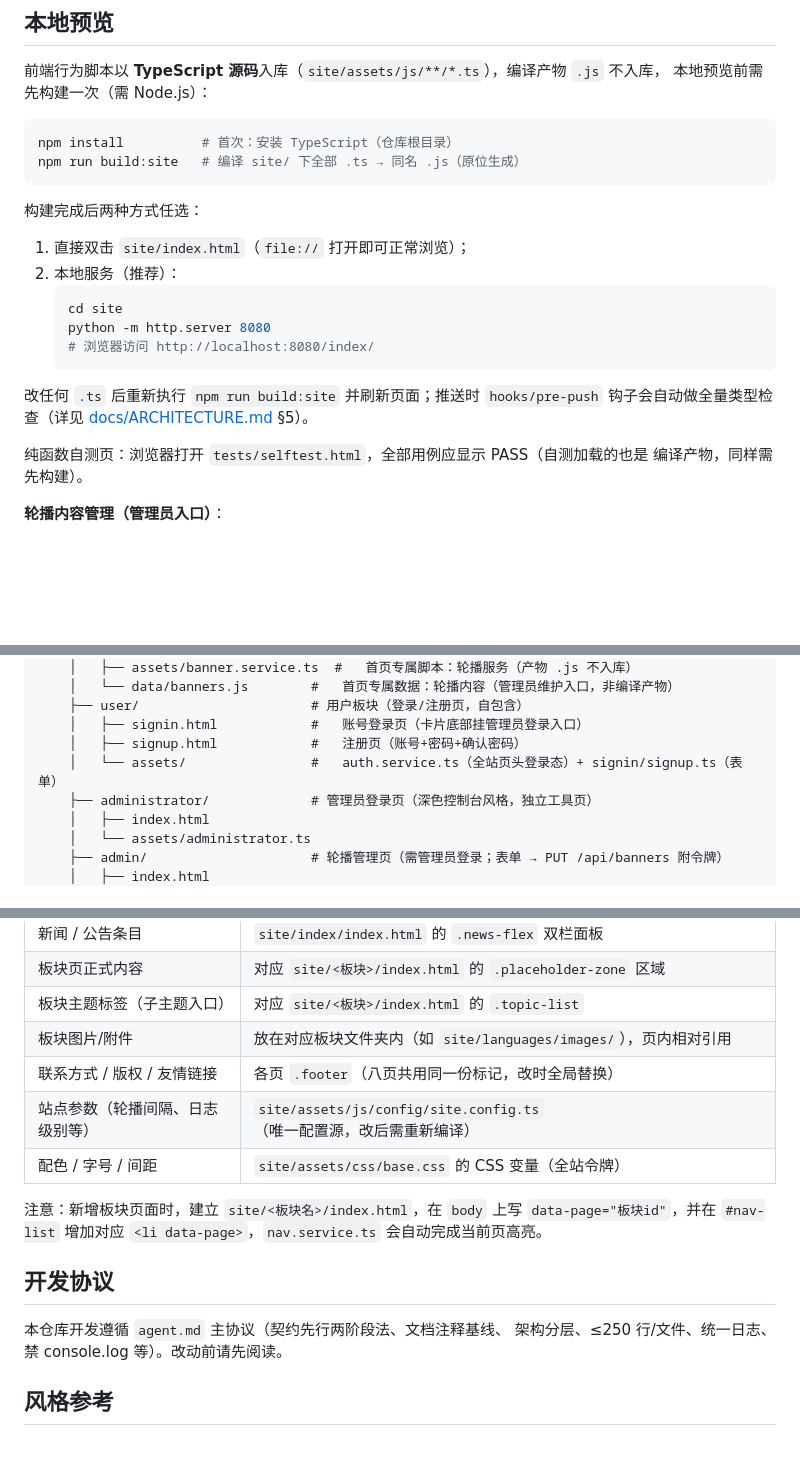
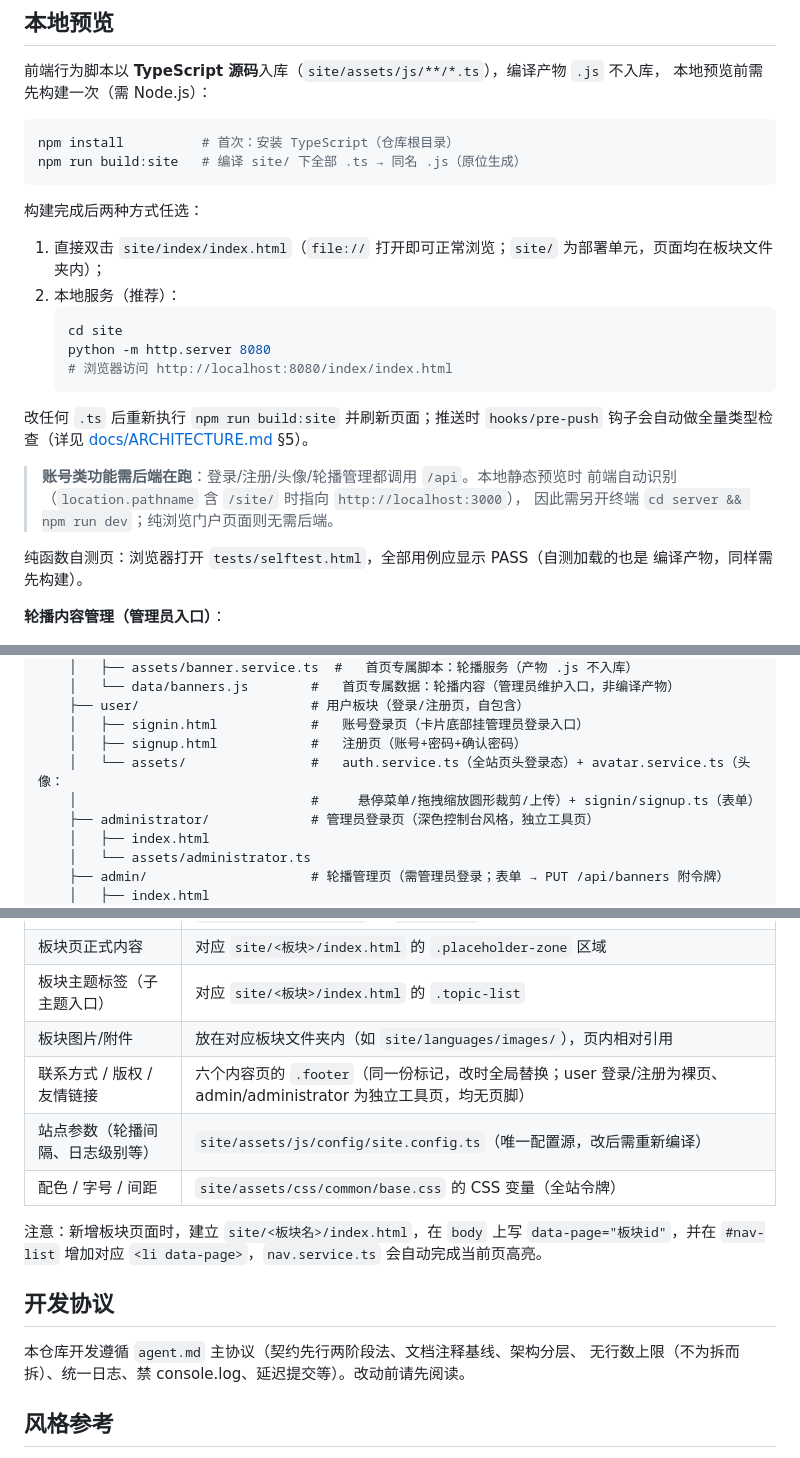
Before and after one commit to ZMJJKK123-hub/shuimu-college-web, a Markdown page: README.md, 3 parts joined by grey strips. Drawn GitHub-style; blank space fills up the shorter version.

````diff
--- a/README.md
+++ b/README.md
@@ -24,16 +24,20 @@ npm run build:site   # 编译 site/ 下全部 .ts → 同名 .js（原位生成
 
 构建完成后两种方式任选：
 
-1. 直接双击 `site/index.html`（`file://` 打开即可正常浏览）；
+1. 直接双击 `site/index/index.html`（`file://` 打开即可正常浏览；`site/` 为部署单元，页面均在板块文件夹内）；
 2. 本地服务（推荐）：
    ```bash
    cd site
    python -m http.server 8080
-   # 浏览器访问 http://localhost:8080/index/
+   # 浏览器访问 http://localhost:8080/index/index.html
    ```
 
 改任何 `.ts` 后重新执行 `npm run build:site` 并刷新页面；推送时 `hooks/pre-push`
 钩子会自动做全量类型检查（详见 [docs/ARCHITECTURE.md](docs/ARCHITECTURE.md) §5）。
+
+> **账号类功能需后端在跑**：登录/注册/头像/轮播管理都调用 `/api`。本地静态预览时
+> 前端自动识别（`location.pathname` 含 `/site/` 时指向 `http://localhost:3000`），
+> 因此需另开终端 `cd server && npm run dev`；纯浏览门户页面则无需后端。
 
 纯函数自测页：浏览器打开 `tests/selftest.html`，全部用例应显示 PASS（自测加载的也是
 编译产物，同样需先构建）。
@@ -79,7 +83,8 @@ shuimu-web/
     ├── user/                      # 用户板块（登录/注册页，自包含）
     │   ├── signin.html            #   账号登录页（卡片底部挂管理员登录入口）
     │   ├── signup.html            #   注册页（账号+密码+确认密码）
-    │   └── assets/                #   auth.service.ts（全站页头登录态）+ signin/signup.ts（表单）
+    │   └── assets/                #   auth.service.ts（全站页头登录态）+ avatar.service.ts（头像：
+    │                              #     悬停菜单/拖拽缩放圆形裁剪/上传）+ signin/signup.ts（表单）
     ├── administrator/             # 管理员登录页（深色控制台风格，独立工具页）
     │   ├── index.html
     │   └── assets/administrator.ts
@@ -125,9 +130,9 @@ shuimu-web/
 | 板块页正式内容 | 对应 `site/<板块>/index.html` 的 `.placeholder-zone` 区域 |
 | 板块主题标签（子主题入口） | 对应 `site/<板块>/index.html` 的 `.topic-list` |
 | 板块图片/附件 | 放在对应板块文件夹内（如 `site/languages/images/`），页内相对引用 |
-| 联系方式 / 版权 / 友情链接 | 各页 `.footer`（八页共用同一份标记，改时全局替换） |
+| 联系方式 / 版权 / 友情链接 | 六个内容页的 `.footer`（同一份标记，改时全局替换；user 登录/注册为裸页、admin/administrator 为独立工具页，均无页脚） |
 | 站点参数（轮播间隔、日志级别等） | `site/assets/js/config/site.config.ts`（唯一配置源，改后需重新编译） |
-| 配色 / 字号 / 间距 | `site/assets/css/base.css` 的 CSS 变量（全站令牌） |
+| 配色 / 字号 / 间距 | `site/assets/css/common/base.css` 的 CSS 变量（全站令牌） |
 
 注意：新增板块页面时，建立 `site/<板块名>/index.html`，在 `body` 上写
 `data-page="板块id"`，并在 `#nav-list` 增加对应 `<li data-page>`，`nav.service.ts`
@@ -135,8 +140,8 @@ shuimu-web/
 
 ## 开发协议
 
-本仓库开发遵循 `agent.md` 主协议（契约先行两阶段法、文档注释基线、
-架构分层、≤250 行/文件、统一日志、禁 console.log 等）。改动前请先阅读。
+本仓库开发遵循 `agent.md` 主协议（契约先行两阶段法、文档注释基线、架构分层、
+无行数上限（不为拆而拆）、统一日志、禁 console.log、延迟提交等）。改动前请先阅读。
 
 ## 风格参考
 
````
Also changed, not shown: other parts of README.md (+1 -1 lines), docs/ARCHITECTURE.md (+24 -4 lines).
